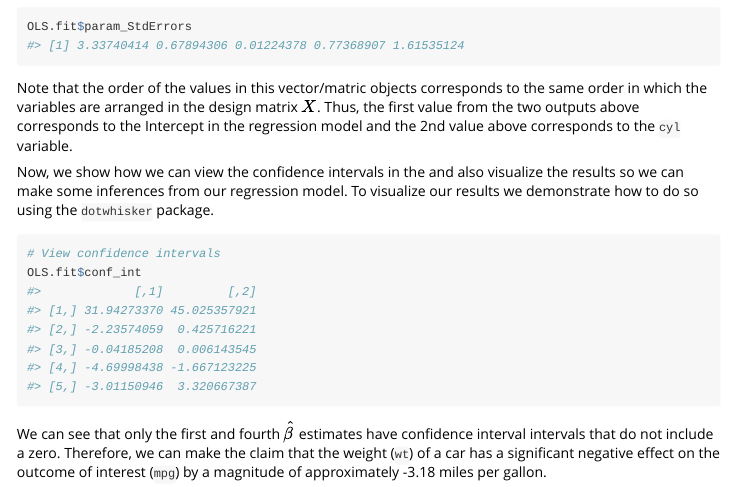
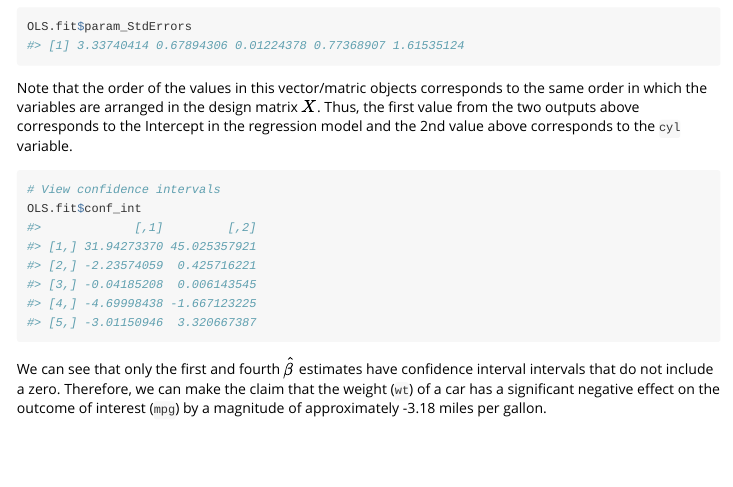
Before and after one commit to tahmeed14/tureen625, an R Markdown document (vignettes/ols-vignette.Rmd): the page in a window 1100 px wide, from 1860 px down. Rendered offline with R 4.5, knitr and Pandoc, with nearby package versions.

Commit message:
updating vignette

````diff
--- a/vignettes/ols-vignette.Rmd
+++ b/vignettes/ols-vignette.Rmd
@@ -109,8 +109,6 @@ OLS.fit$param_StdErrors
 ```
 
 Note that the order of the values in this vector/matric objects corresponds to the same order in which the variables are arranged in the design matrix $X$. Thus, the first value from the two outputs above corresponds to the Intercept in the regression model and the 2nd value above corresponds to the ```cyl``` variable.
-
-Now, we show how we can view the confidence intervals in the and also visualize the results so we can make some inferences from our regression model. To visualize our results we demonstrate how to do so using the ```dotwhisker``` package.
 
 ```{r}
 # View confidence intervals
````
